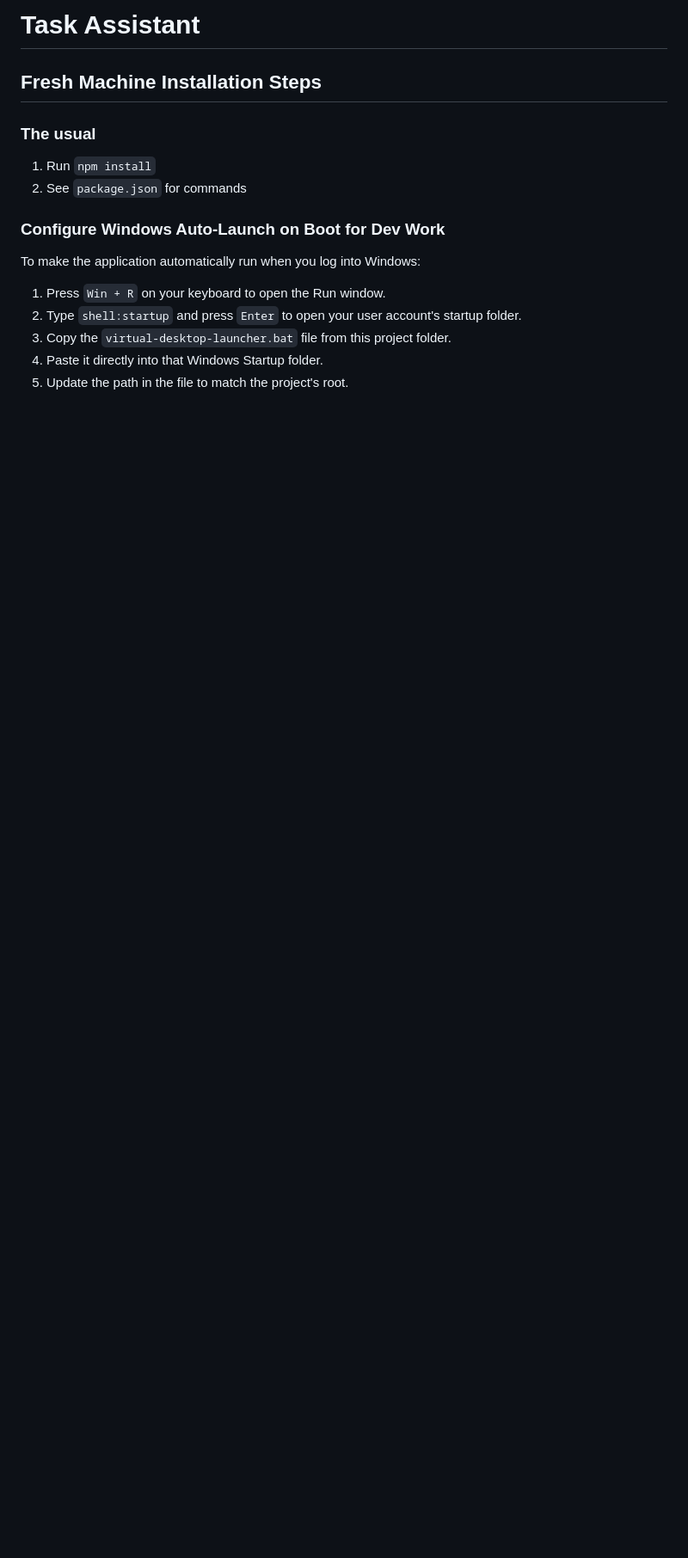
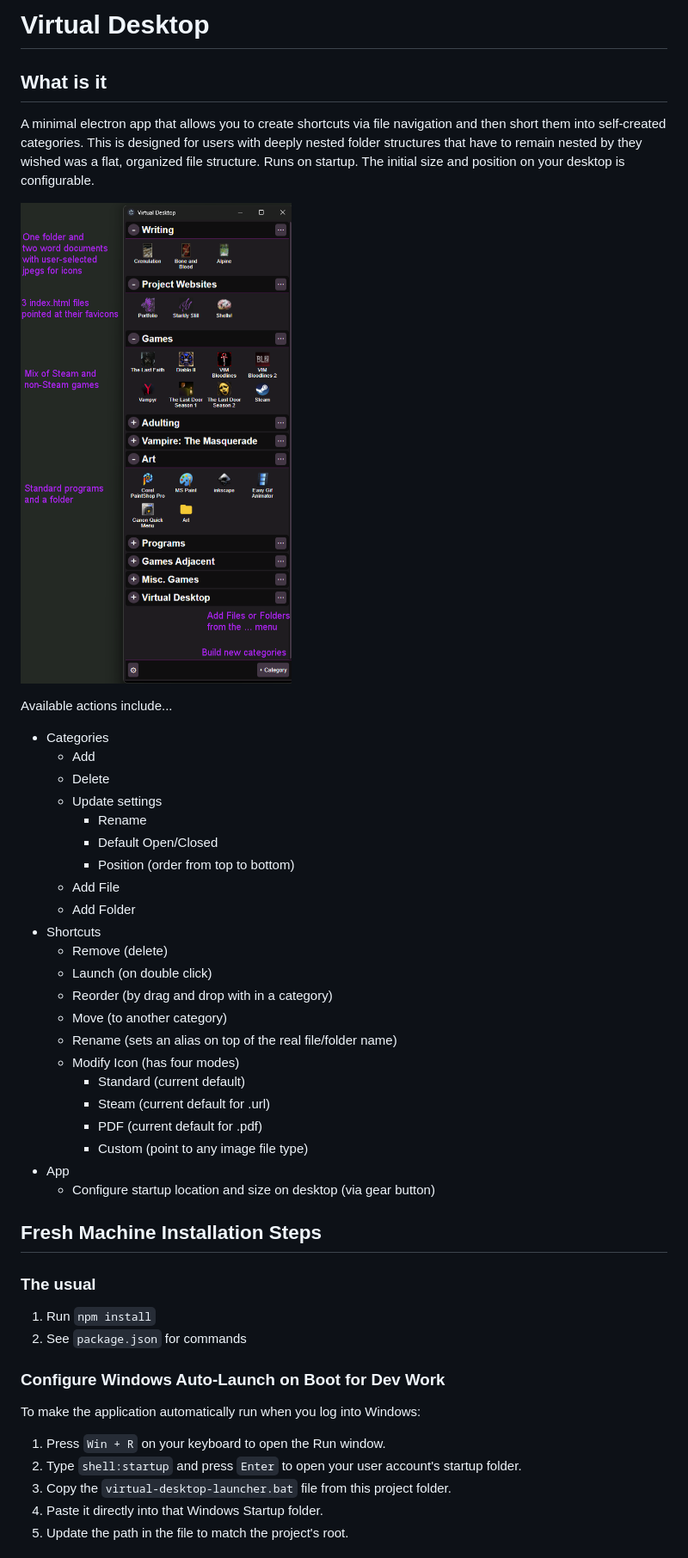
Before and after one commit to NeuroBio/virtual-desktop, a Markdown page: README.md, the part around one of its changes. Shown at 86% size. GitHub-like rendering; pictures changed too: teaser.png (added); blank space fills up the shorter version.

Commit message:
add the "why you want this" info

```diff
--- a/README.md
+++ b/README.md
@@ -1,4 +1,36 @@
-# Task Assistant
+# Virtual Desktop
+## What is it
+A minimal electron app that allows you to create shortcuts via file navigation and then short them into self-created categories.  This is designed for users with deeply nested folder structures that have to remain nested by they wished was a flat, organized file structure.
+Runs on startup.  The initial size and position on your desktop is configurable.
+
+![App Preview](./teaser.png)
+
+Available actions include...
+- Categories
+	- Add
+	- Delete
+	- Update settings
+		- Rename
+		- Default Open/Closed
+		- Position (order from top to bottom)
+	- Add File
+	- Add Folder
+- Shortcuts
+	- Remove (delete)
+	- Launch (on double click)
+	- Reorder (by drag and drop with in a category)
+	- Move (to another category)
+	- Rename (sets an alias on top of the real file/folder name)
+	- Modify Icon (has four modes)
+		- Standard (current default)
+		- Steam (current default for .url)
+		- PDF (current default for .pdf)
+		- Custom (point to any image file type)
+- App
+	- Configure startup location and size on desktop (via gear button)
+
+
+
 ## Fresh Machine Installation Steps
 ### The usual
 1. Run `npm install`
```
Also changed, not shown: other parts of README.md (+2 -0 lines).
